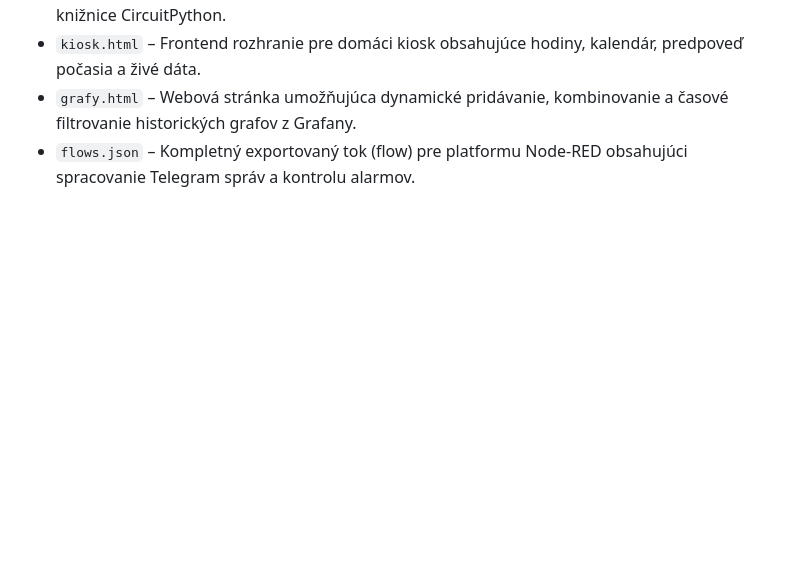
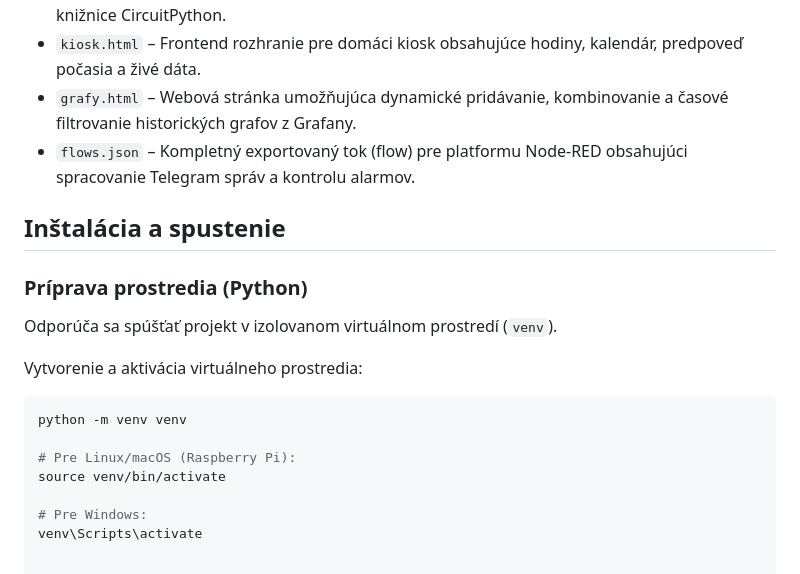
Before and after one commit to gurska-miriam/iot-environment-monitor, a Markdown page: README.md, the part around the change. GitHub-like rendering; blank space fills up the shorter version.

````diff
--- a/README.md
+++ b/README.md
@@ -38,3 +38,18 @@ Projekt využíva distribuovanú architektúru rozdelenú na aplikačnú, sieťo
 * `kiosk.html` – Frontend rozhranie pre domáci kiosk obsahujúce hodiny, kalendár, predpoveď počasia a živé dáta.
 * `grafy.html` – Webová stránka umožňujúca dynamické pridávanie, kombinovanie a časové filtrovanie historických grafov z Grafany.
 * `flows.json` – Kompletný exportovaný tok (flow) pre platformu Node-RED obsahujúci spracovanie Telegram správ a kontrolu alarmov.
+
+## Inštalácia a spustenie
+
+### Príprava prostredia (Python)
+Odporúča sa spúšťať projekt v izolovanom virtuálnom prostredí (`venv`).
+
+Vytvorenie a aktivácia virtuálneho prostredia:
+   ```bash
+   python -m venv venv
+
+   # Pre Linux/macOS (Raspberry Pi):
+   source venv/bin/activate
+
+   # Pre Windows:
+   venv\Scripts\activate
````
